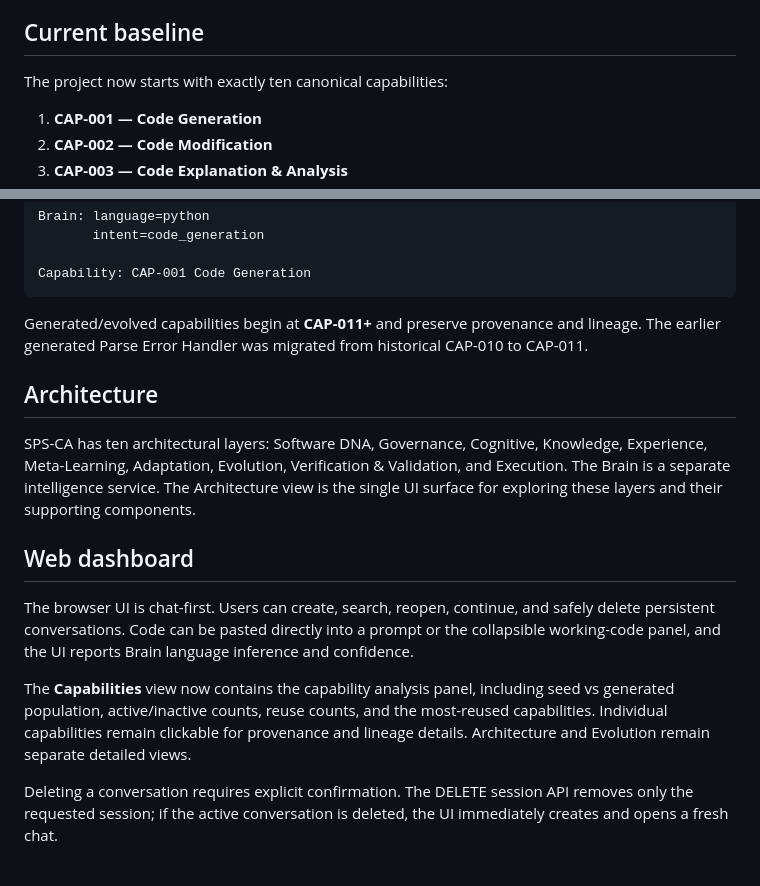
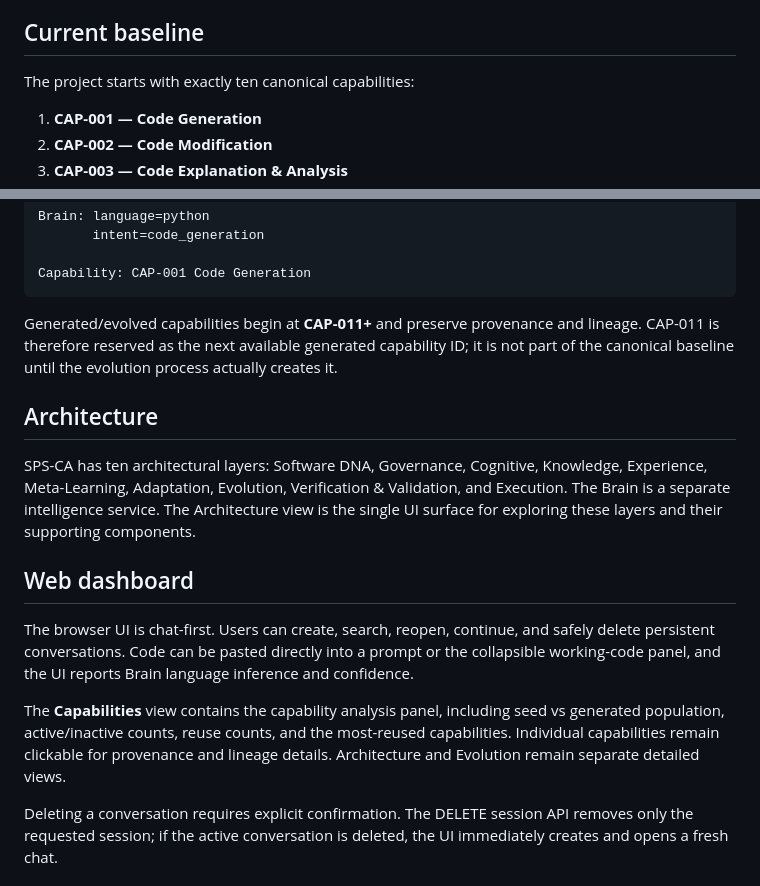
Before and after one commit to muhammadnaumantahir/SPS_CA, a Markdown page: README.md, 2 parts joined by grey strips. GitHub-like rendering.

Commit message:
remove historical CAP-011 provenance from project documentation

````diff
--- a/README.md
+++ b/README.md
@@ -4,7 +4,7 @@ SPS-CA is a research prototype that wraps a coding assistant in a ten-layer Self
 
 ## Current baseline
 
-The project now starts with exactly ten canonical capabilities:
+The project starts with exactly ten canonical capabilities:
 
 1. **CAP-001 — Code Generation**
 2. **CAP-002 — Code Modification**
@@ -35,7 +35,7 @@ Brain: language=python
 Capability: CAP-001 Code Generation
 ```
 
-Generated/evolved capabilities begin at **CAP-011+** and preserve provenance and lineage. The earlier generated Parse Error Handler was migrated from historical CAP-010 to CAP-011.
+Generated/evolved capabilities begin at **CAP-011+** and preserve provenance and lineage. CAP-011 is therefore reserved as the next available generated capability ID; it is not part of the canonical baseline until the evolution process actually creates it.
 
 ## Architecture
 
@@ -45,7 +45,7 @@ SPS-CA has ten architectural layers: Software DNA, Governance, Cognitive, Knowle
 
 The browser UI is chat-first. Users can create, search, reopen, continue, and safely delete persistent conversations. Code can be pasted directly into a prompt or the collapsible working-code panel, and the UI reports Brain language inference and confidence.
 
-The **Capabilities** view now contains the capability analysis panel, including seed vs generated population, active/inactive counts, reuse counts, and the most-reused capabilities. Individual capabilities remain clickable for provenance and lineage details. Architecture and Evolution remain separate detailed views.
+The **Capabilities** view contains the capability analysis panel, including seed vs generated population, active/inactive counts, reuse counts, and the most-reused capabilities. Individual capabilities remain clickable for provenance and lineage details. Architecture and Evolution remain separate detailed views.
 
 Deleting a conversation requires explicit confirmation. The DELETE session API removes only the requested session; if the active conversation is deleted, the UI immediately creates and opens a fresh chat.
 
````
